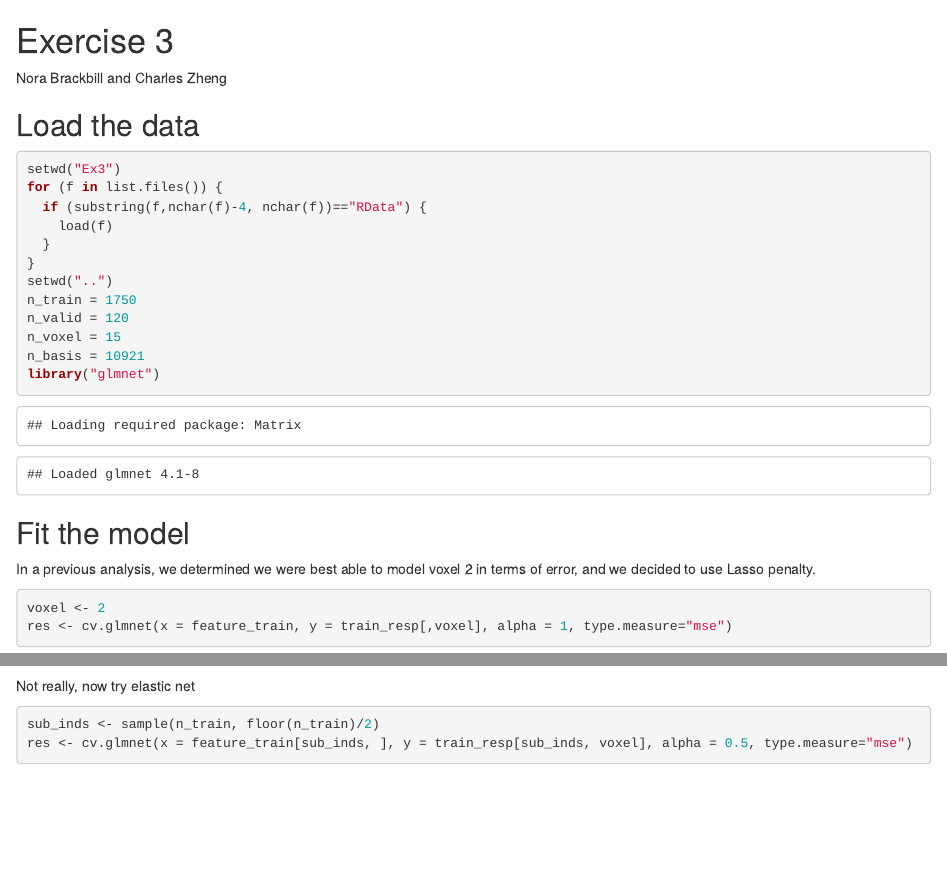
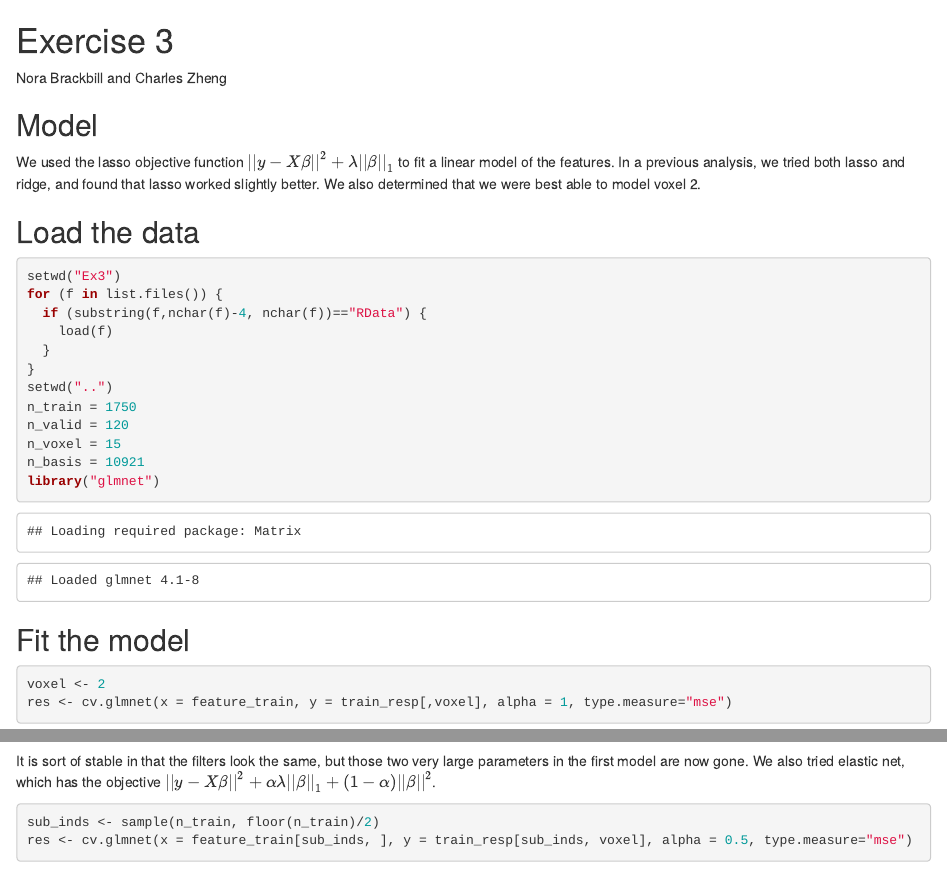
Before and after one commit to snarles/stat312, an R Markdown document (Ex3report.Rmd): the page in a window 1100 px wide, from its top, and a second part further down, joined at a grey line. Rendered offline with R 4.5, knitr and Pandoc, with nearby package versions; code that draws random numbers runs with fixed seeds of ours; some code elsewhere in the file could not run offline.

Commit message:
Final version of Ex3

````diff
--- a/Ex3report.Rmd
+++ b/Ex3report.Rmd
@@ -2,9 +2,17 @@ Exercise 3
 ========================================================
 Nora Brackbill and Charles Zheng
 
+## Model
+
+We used the lasso objective function $||y - X\beta||^2 + \lambda ||\beta||_1$ to fit a linear model of the features. In a previous analysis, we tried both lasso and ridge, and found that lasso worked slightly better. We also determined that we were best able to model voxel 2.
+
+```{r setup, include=FALSE}
+knitr::opts_chunk$set(cache=TRUE)
+```
+
 ## Load the data
 
-```{r}
+```{r, cache=FALSE}
 setwd("Ex3")
 for (f in list.files()) {
   if (substring(f,nchar(f)-4, nchar(f))=="RData") {
@@ -20,10 +28,6 @@ library("glmnet")
 ```
 
 ## Fit the model
-
-In a previous analysis,
-we determined we were best able to model voxel 2 in terms of error,
-and we decided to use Lasso penalty.
 
 ```{r}
 voxel <- 2
@@ -69,7 +73,11 @@ plot(beta_vec)
 image(get_filter(beta_vec))
 ```
 
-Not really, now try elastic net
+
+
+It is sort of stable in that the filters look the same, but those two very large parameters in the first model are now gone. We also tried elastic net, which has the objective $||y - X\beta||^2 + \alpha \lambda ||\beta||_1 + (1-\alpha) ||\beta||^2$.
+
+
 ```{r fig.width=5, fig.height=6}
 sub_inds <- sample(n_train, floor(n_train)/2)
 res <- cv.glmnet(x = feature_train[sub_inds, ], y = train_resp[sub_inds, voxel], alpha = 0.5, type.measure="mse")
````
Also changed, not shown: Ex3report.html, Ex3report.Rmd (2 more changed lines).
